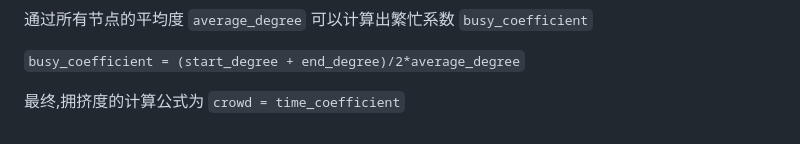
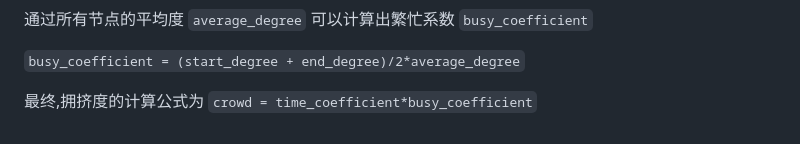
Before and after one commit to King-sj/StudyTourSystem, a Markdown page: docs/设计报告.md, the part around the change. Drawn GitHub-style.

Commit message:
modified:   "docs/\350\256\276\350\256\241\346\212\245\345\221\212.md"

```diff
--- a/docs/设计报告.md
+++ b/docs/设计报告.md
@@ -262,4 +262,4 @@ $t=\frac{l}{v}\times\frac{1}{1+crowd}$,其中 t 为时间,l 为路径长度,v
 
 `busy_coefficient = (start_degree + end_degree)/2*average_degree`
 
-最终,拥挤度的计算公式为 `crowd = time_coefficient`
+最终,拥挤度的计算公式为 `crowd = time_coefficient*busy_coefficient`
```
